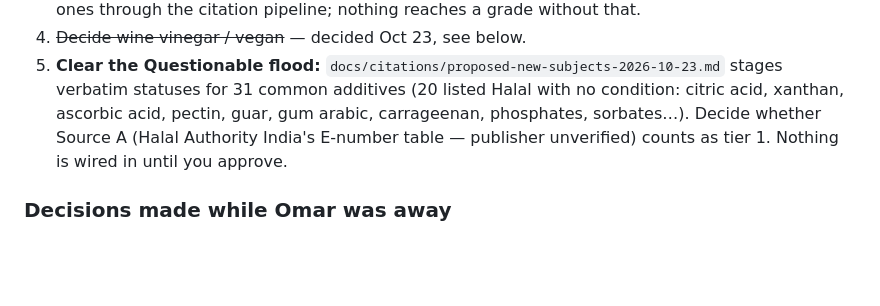
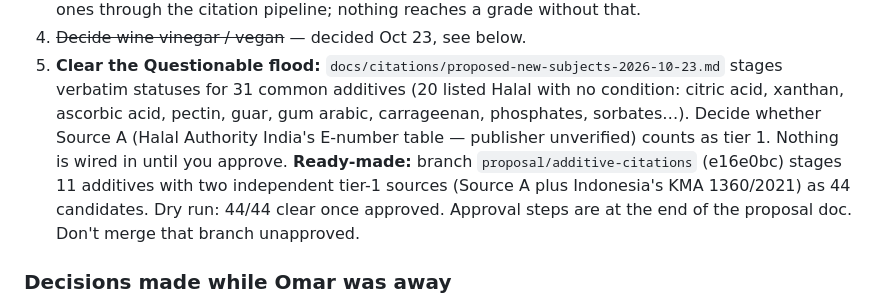
Before and after one commit to omar-colab/haliable, a Markdown page: HANDOFF.md, the part around the change. Drawn GitHub-style; blank space fills up the shorter version.

Commit message:
HANDOFF: point to the ready-to-approve additive citations branch

```diff
--- a/HANDOFF.md
+++ b/HANDOFF.md
@@ -62,6 +62,9 @@ Plan: `docs/phases/TESTFLIGHT.md` · Rules for AI: `CLAUDE.md`
    statuses for 31 common additives (20 listed Halal with no condition: citric acid, xanthan, ascorbic acid,
    pectin, guar, gum arabic, carrageenan, phosphates, sorbates…). Decide whether Source A (Halal Authority
    India's E-number table — publisher unverified) counts as tier 1. Nothing is wired in until you approve.
+   **Ready-made:** branch `proposal/additive-citations` (e16e0bc) stages 11 additives with two independent tier-1
+   sources (Source A plus Indonesia's KMA 1360/2021) as 44 candidates. Dry run: 44/44 clear once approved.
+   Approval steps are at the end of the proposal doc. Don't merge that branch unapproved.
 
 ### Decisions made while Omar was away
 - Rule 7 (no new features) set aside for the label-photo scan, the ingredient checker and the
```
